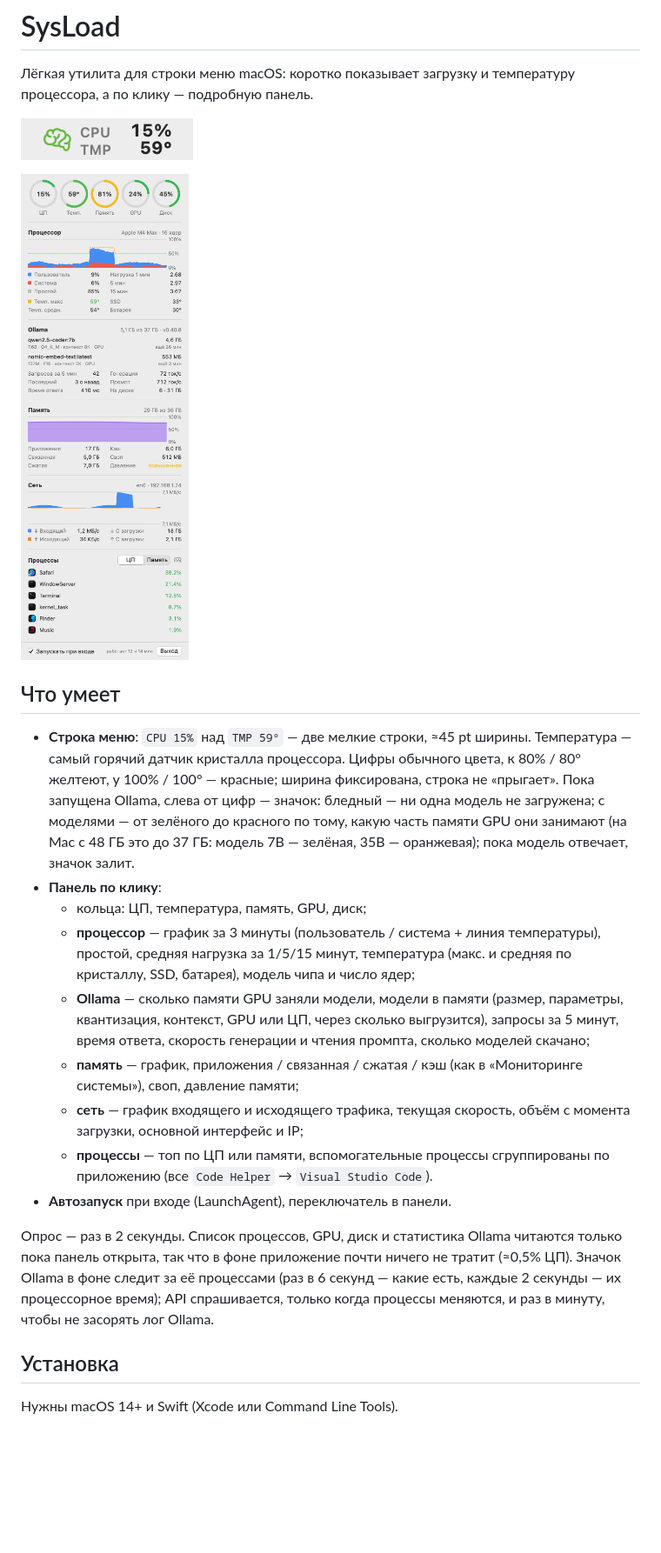
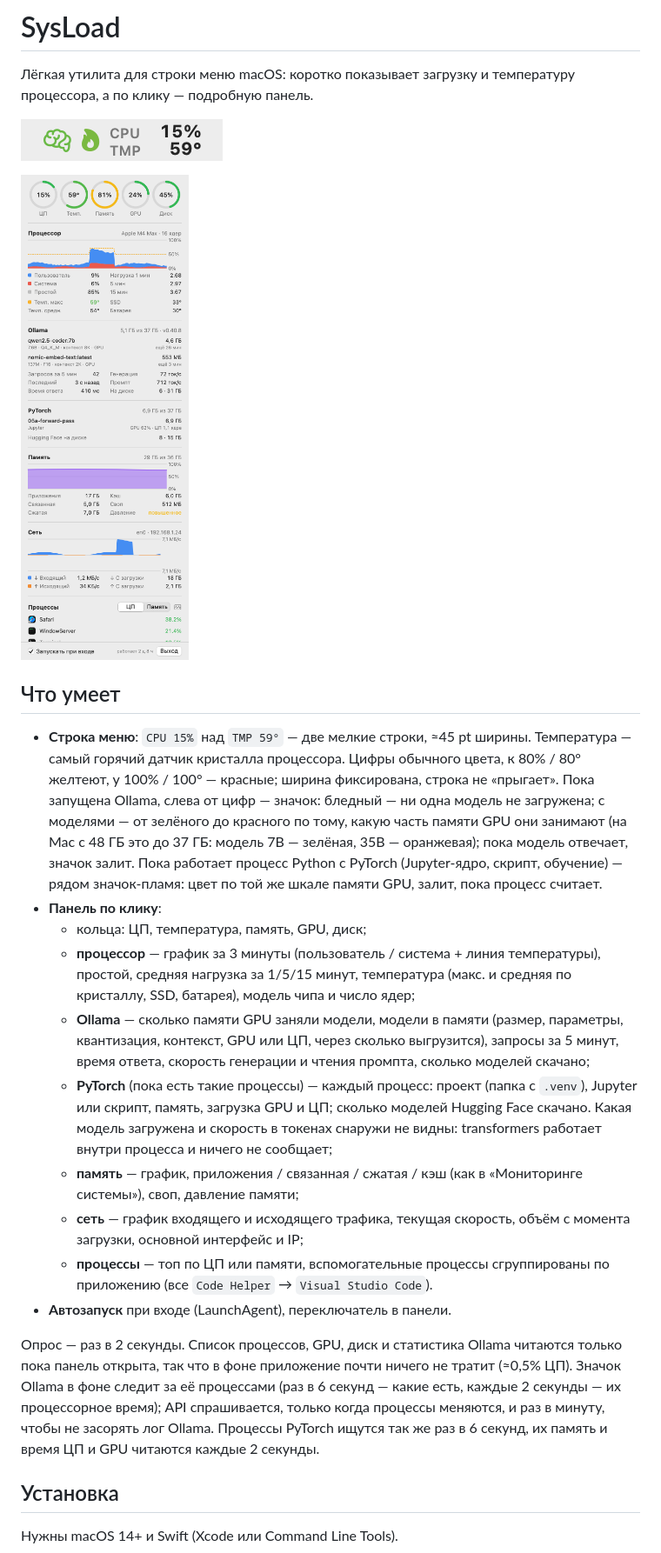
Before and after one commit to alkbt-id/sysload-bar, a Markdown page: README.md, the part around one of its changes. Shown at 87% size. GitHub-like rendering; pictures changed too: docs/menubar-light.png, docs/panel-light.png; blank space fills up the shorter version.

Commit message:
PyTorch: menu bar flame indicator and panel section with processes, GPU memory and load

```diff
--- a/README.md
+++ b/README.md
@@ -8,17 +8,18 @@
 
 ## Что умеет
 
-- **Строка меню**: `CPU 15%` над `TMP 59°` — две мелкие строки, ≈45 pt ширины. Температура — самый горячий датчик кристалла процессора. Цифры обычного цвета, к 80% / 80° желтеют, у 100% / 100° — красные; ширина фиксирована, строка не «прыгает». Пока запущена Ollama, слева от цифр — значок: бледный — ни одна модель не загружена; с моделями — от зелёного до красного по тому, какую часть памяти GPU они занимают (на Mac с 48 ГБ это до 37 ГБ: модель 7B — зелёная, 35B — оранжевая); пока модель отвечает, значок залит.
+- **Строка меню**: `CPU 15%` над `TMP 59°` — две мелкие строки, ≈45 pt ширины. Температура — самый горячий датчик кристалла процессора. Цифры обычного цвета, к 80% / 80° желтеют, у 100% / 100° — красные; ширина фиксирована, строка не «прыгает». Пока запущена Ollama, слева от цифр — значок: бледный — ни одна модель не загружена; с моделями — от зелёного до красного по тому, какую часть памяти GPU они занимают (на Mac с 48 ГБ это до 37 ГБ: модель 7B — зелёная, 35B — оранжевая); пока модель отвечает, значок залит. Пока работает процесс Python с PyTorch (Jupyter-ядро, скрипт, обучение) — рядом значок-пламя: цвет по той же шкале памяти GPU, залит, пока процесс считает.
 - **Панель по клику**:
   - кольца: ЦП, температура, память, GPU, диск;
   - **процессор** — график за 3 минуты (пользователь / система + линия температуры), простой, средняя нагрузка за 1/5/15 минут, температура (макс. и средняя по кристаллу, SSD, батарея), модель чипа и число ядер;
   - **Ollama** — сколько памяти GPU заняли модели, модели в памяти (размер, параметры, квантизация, контекст, GPU или ЦП, через сколько выгрузится), запросы за 5 минут, время ответа, скорость генерации и чтения промпта, сколько моделей скачано;
+  - **PyTorch** (пока есть такие процессы) — каждый процесс: проект (папка с `.venv`), Jupyter или скрипт, память, загрузка GPU и ЦП; сколько моделей Hugging Face скачано. Какая модель загружена и скорость в токенах снаружи не видны: transformers работает внутри процесса и ничего не сообщает;
   - **память** — график, приложения / связанная / сжатая / кэш (как в «Мониторинге системы»), своп, давление памяти;
   - **сеть** — график входящего и исходящего трафика, текущая скорость, объём с момента загрузки, основной интерфейс и IP;
   - **процессы** — топ по ЦП или памяти, вспомогательные процессы сгруппированы по приложению (все `Code Helper` → `Visual Studio Code`).
 - **Автозапуск** при входе (LaunchAgent), переключатель в панели.
 
-Опрос — раз в 2 секунды. Список процессов, GPU, диск и статистика Ollama читаются только пока панель открыта, так что в фоне приложение почти ничего не тратит (≈0,5% ЦП). Значок Ollama в фоне следит за её процессами (раз в 6 секунд — какие есть, каждые 2 секунды — их процессорное время); API спрашивается, только когда процессы меняются, и раз в минуту, чтобы не засорять лог Ollama.
+Опрос — раз в 2 секунды. Список процессов, GPU, диск и статистика Ollama читаются только пока панель открыта, так что в фоне приложение почти ничего не тратит (≈0,5% ЦП). Значок Ollama в фоне следит за её процессами (раз в 6 секунд — какие есть, каждые 2 секунды — их процессорное время); API спрашивается, только когда процессы меняются, и раз в минуту, чтобы не засорять лог Ollama. Процессы PyTorch ищутся так же раз в 6 секунд, их память и время ЦП и GPU читаются каждые 2 секунды.
 
 ## Установка
 
```
Also changed, not shown: other parts of README.md (+1 -0 lines), docs/menubar-dark.png, docs/panel-dark.png, 8 other files.
